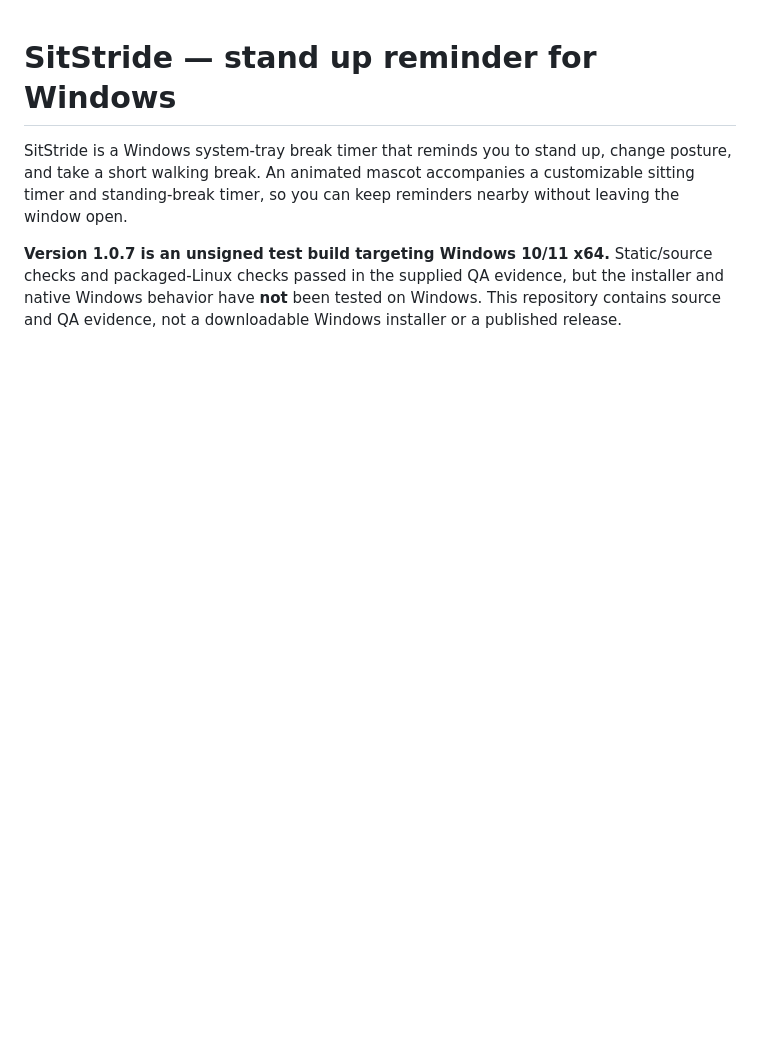
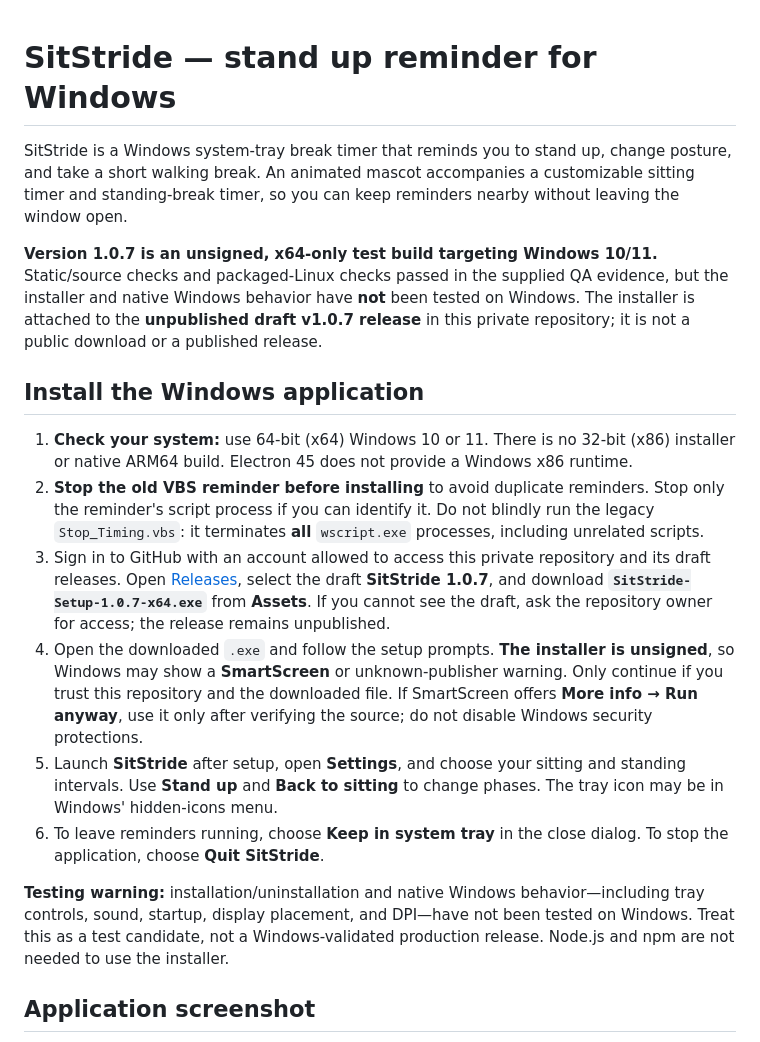
Before and after one commit to winsongohhhh/sitstride, a Markdown page: README.md, the part around one of its changes. Rendered like a GitHub page; blank space fills up the shorter version.

Commit message:
Document Windows installation and add app screenshot to README

```diff
--- a/README.md
+++ b/README.md
@@ -2,4 +2,18 @@
 
 SitStride is a Windows system-tray break timer that reminds you to stand up, change posture, and take a short walking break. An animated mascot accompanies a customizable sitting timer and standing-break timer, so you can keep reminders nearby without leaving the window open.
 
-**Version 1.0.7 is an unsigned test build targeting Windows 10/11 x64.** Static/source checks and packaged-Linux checks passed in the supplied QA evidence, but the installer and native Windows behavior have **not** been tested on Windows. This repository contains source and QA evidence, not a downloadable Windows installer or a published release.
+**Version 1.0.7 is an unsigned, x64-only test build targeting Windows 10/11.** Static/source checks and packaged-Linux checks passed in the supplied QA evidence, but the installer and native Windows behavior have **not** been tested on Windows. The installer is attached to the **unpublished draft v1.0.7 release** in this private repository; it is not a public download or a published release.
+
+## Install the Windows application
+
+1. **Check your system:** use 64-bit (x64) Windows 10 or 11. There is no 32-bit (x86) installer or native ARM64 build. Electron 45 does not provide a Windows x86 runtime.
+2. **Stop the old VBS reminder before installing** to avoid duplicate reminders. Stop only the reminder's script process if you can identify it. Do not blindly run the legacy `Stop_Timing.vbs`: it terminates **all** `wscript.exe` processes, including unrelated scripts.
+3. Sign in to GitHub with an account allowed to access this private repository and its draft releases. Open [Releases](https://github.com/winsongohhhh/sitstride/releases), select the draft **SitStride 1.0.7**, and download **`SitStride-Setup-1.0.7-x64.exe`** from **Assets**. If you cannot see the draft, ask the repository owner for access; the release remains unpublished.
+4. Open the downloaded `.exe` and follow the setup prompts. **The installer is unsigned**, so Windows may show a **SmartScreen** or unknown-publisher warning. Only continue if you trust this repository and the downloaded file. If SmartScreen offers **More info → Run anyway**, use it only after verifying the source; do not disable Windows security protections.
+5. Launch **SitStride** after setup, open **Settings**, and choose your sitting and standing intervals. Use **Stand up** and **Back to sitting** to change phases. The tray icon may be in Windows' hidden-icons menu.
+6. To leave reminders running, choose **Keep in system tray** in the close dialog. To stop the application, choose **Quit SitStride**.
+
+**Testing warning:** installation/uninstallation and native Windows behavior—including tray controls, sound, startup, display placement, and DPI—have not been tested on Windows. Treat this as a test candidate, not a Windows-validated production release. Node.js and npm are not needed to use the installer.
+
+## Application screenshot
+
```
Also changed, not shown: other parts of README.md (+3 -0 lines).
